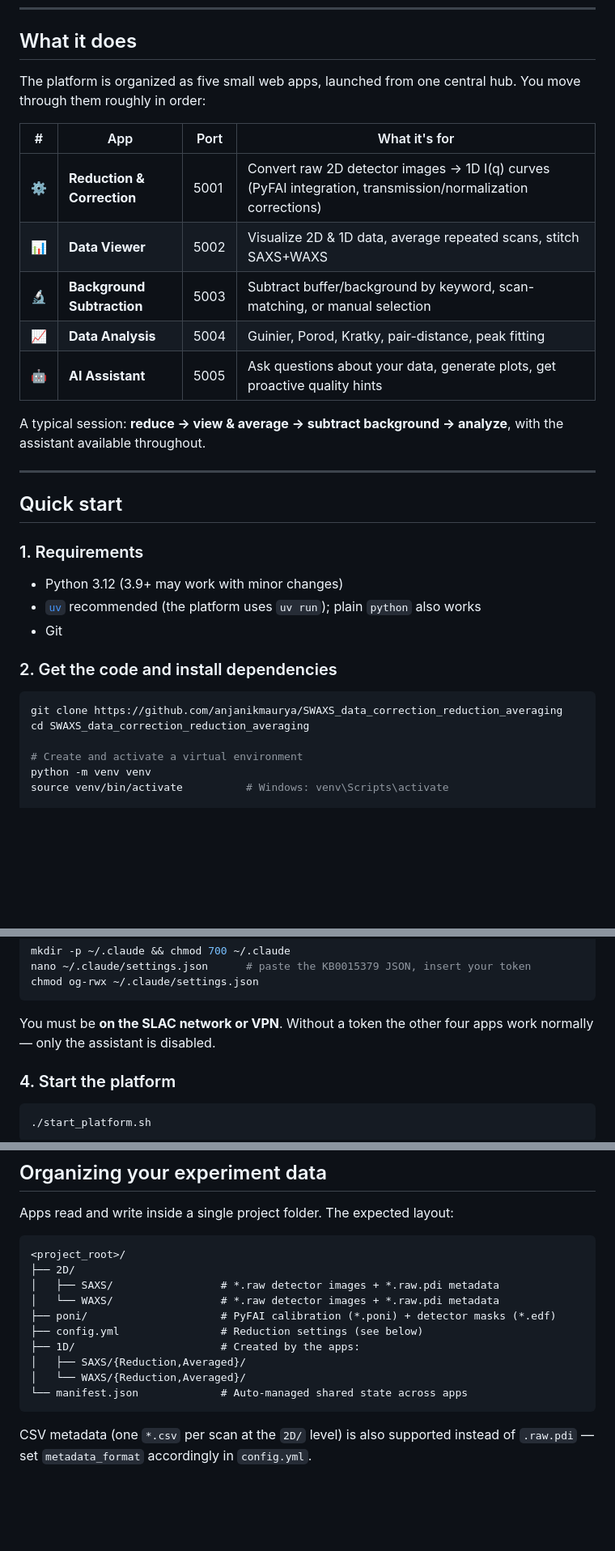
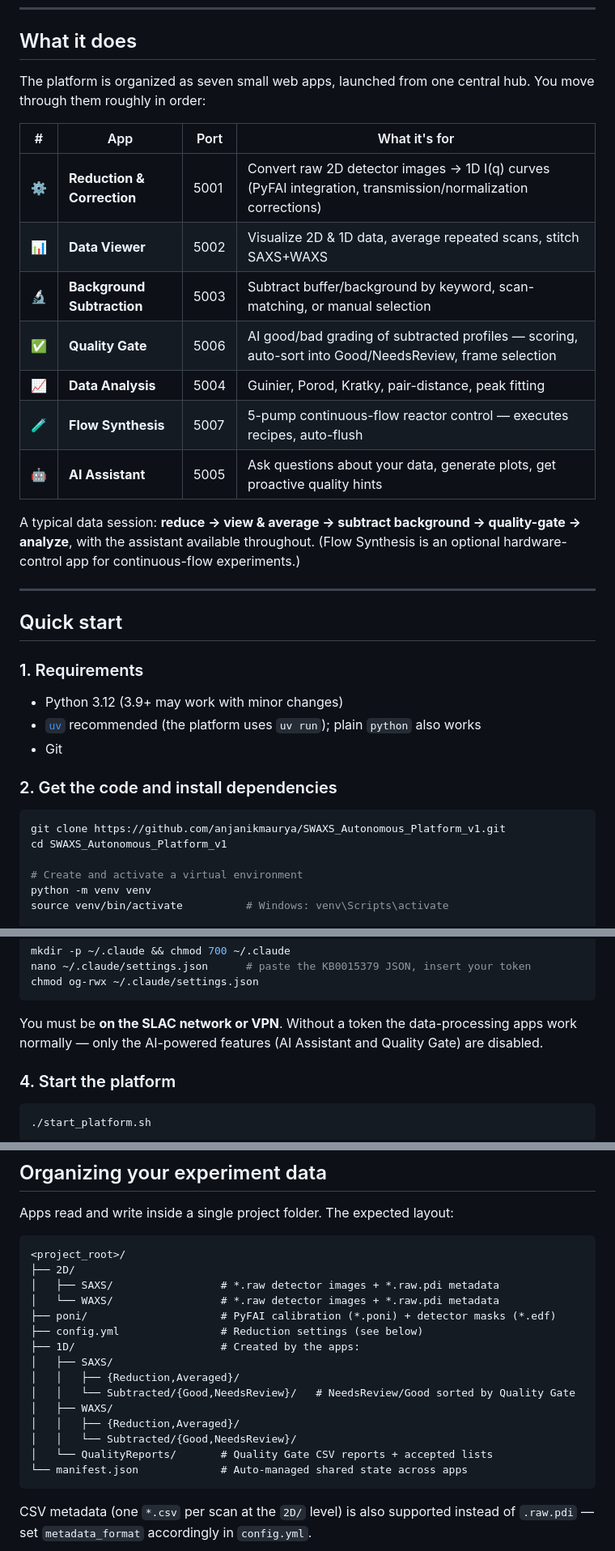
Before and after one commit to anjanikmaurya/SWAXS_Autonomous_Platform_v1, a Markdown page: README.md, 3 parts joined by grey strips. Shown at 81% size. GitHub-like rendering; blank space fills up the shorter version.

Commit message:
Update README: add Quality Gate + Flow Synthesis apps, fix clone URL and token instructions

````diff
--- a/README.md
+++ b/README.md
@@ -8,17 +8,19 @@ Everything runs on your own machine. Your data never leaves your computer; the o
 
 ## What it does
 
-The platform is organized as five small web apps, launched from one central hub. You move through them roughly in order:
+The platform is organized as seven small web apps, launched from one central hub. You move through them roughly in order:
 
 | # | App | Port | What it's for |
 |---|-----|------|---------------|
 | ⚙️ | **Reduction & Correction** | 5001 | Convert raw 2D detector images → 1D I(q) curves (PyFAI integration, transmission/normalization corrections) |
 | 📊 | **Data Viewer** | 5002 | Visualize 2D & 1D data, average repeated scans, stitch SAXS+WAXS |
 | 🔬 | **Background Subtraction** | 5003 | Subtract buffer/background by keyword, scan-matching, or manual selection |
+| ✅ | **Quality Gate** | 5006 | AI good/bad grading of subtracted profiles — scoring, auto-sort into Good/NeedsReview, frame selection |
 | 📈 | **Data Analysis** | 5004 | Guinier, Porod, Kratky, pair-distance, peak fitting |
+| 🧪 | **Flow Synthesis** | 5007 | 5-pump continuous-flow reactor control — executes recipes, auto-flush |
 | 🤖 | **AI Assistant** | 5005 | Ask questions about your data, generate plots, get proactive quality hints |
 
-A typical session: **reduce → view & average → subtract background → analyze**, with the assistant available throughout.
+A typical data session: **reduce → view & average → subtract background → quality-gate → analyze**, with the assistant available throughout. (Flow Synthesis is an optional hardware-control app for continuous-flow experiments.)
 
 ---
 
@@ -33,8 +35,8 @@ A typical session: **reduce → view & average → subtract background → analy
 ### 2. Get the code and install dependencies
 
 ```bash
-git clone https://github.com/anjanikmaurya/SWAXS_data_correction_reduction_averaging
-cd SWAXS_data_correction_reduction_averaging
+git clone https://github.com/anjanikmaurya/SWAXS_Autonomous_Platform_v1.git
+cd SWAXS_Autonomous_Platform_v1
 
 # Create and activate a virtual environment
 python -m venv venv
@@ -59,8 +61,9 @@ nano ~/.claude/settings.json      # paste the KB0015379 JSON, insert your token
 chmod og-rwx ~/.claude/settings.json
 ```
 
-You must be **on the SLAC network or VPN**. Without a token the other four apps
-work normally — only the assistant is disabled.
+You must be **on the SLAC network or VPN**. Without a token the data-processing
+apps work normally — only the AI-powered features (AI Assistant and Quality Gate)
+are disabled.
 
 ### 4. Start the platform
 
@@ -89,8 +92,13 @@ Apps read and write inside a single project folder. The expected layout:
 ├── poni/                     # PyFAI calibration (*.poni) + detector masks (*.edf)
 ├── config.yml                # Reduction settings (see below)
 ├── 1D/                       # Created by the apps:
-│   ├── SAXS/{Reduction,Averaged}/
-│   └── WAXS/{Reduction,Averaged}/
+│   ├── SAXS/
+│   │   ├── {Reduction,Averaged}/
+│   │   └── Subtracted/{Good,NeedsReview}/   # NeedsReview/Good sorted by Quality Gate
+│   ├── WAXS/
+│   │   ├── {Reduction,Averaged}/
+│   │   └── Subtracted/{Good,NeedsReview}/
+│   └── QualityReports/       # Quality Gate CSV reports + accepted lists
 └── manifest.json             # Auto-managed shared state across apps
 ```
 
````
Also changed, not shown: other parts of README.md (+1 -1 lines).
